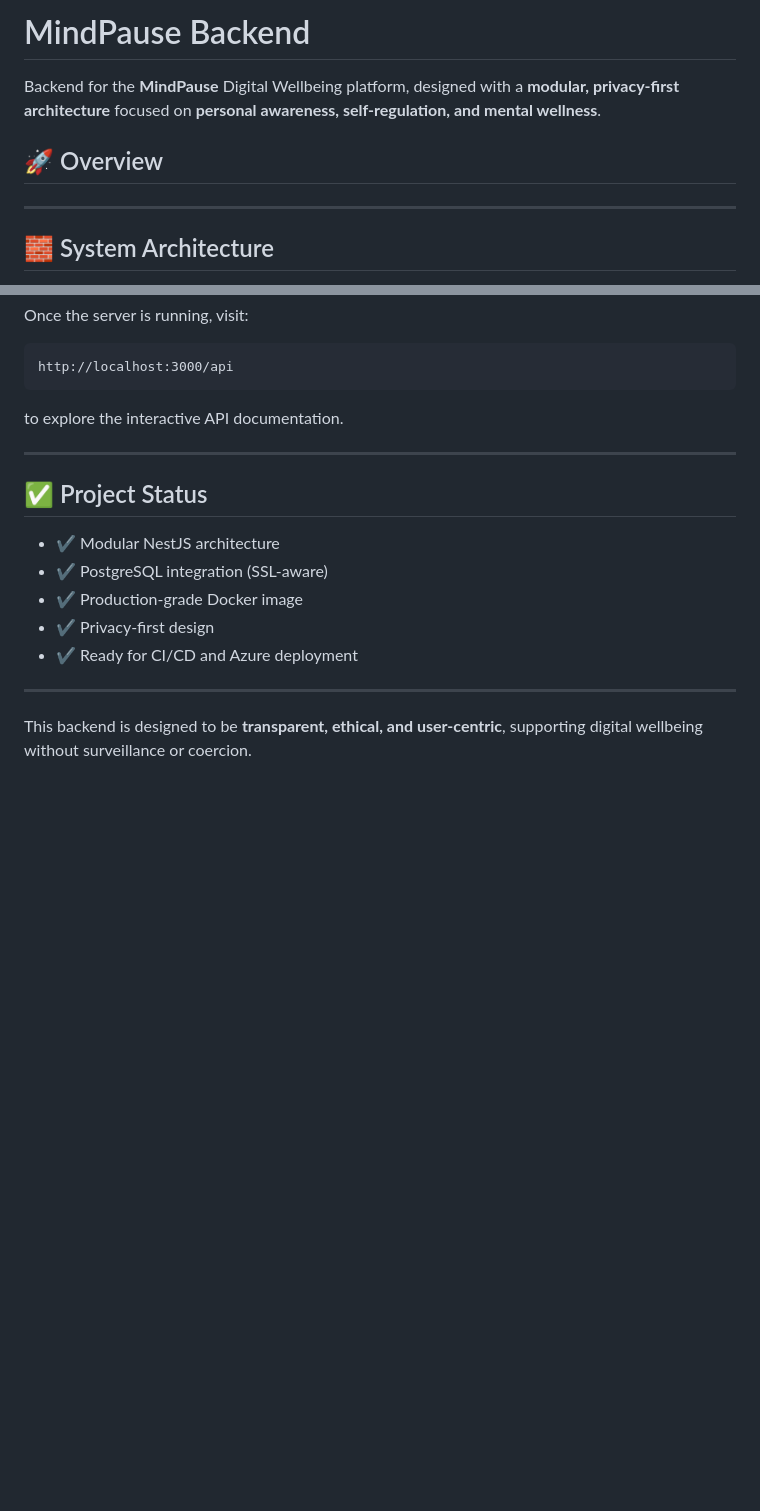
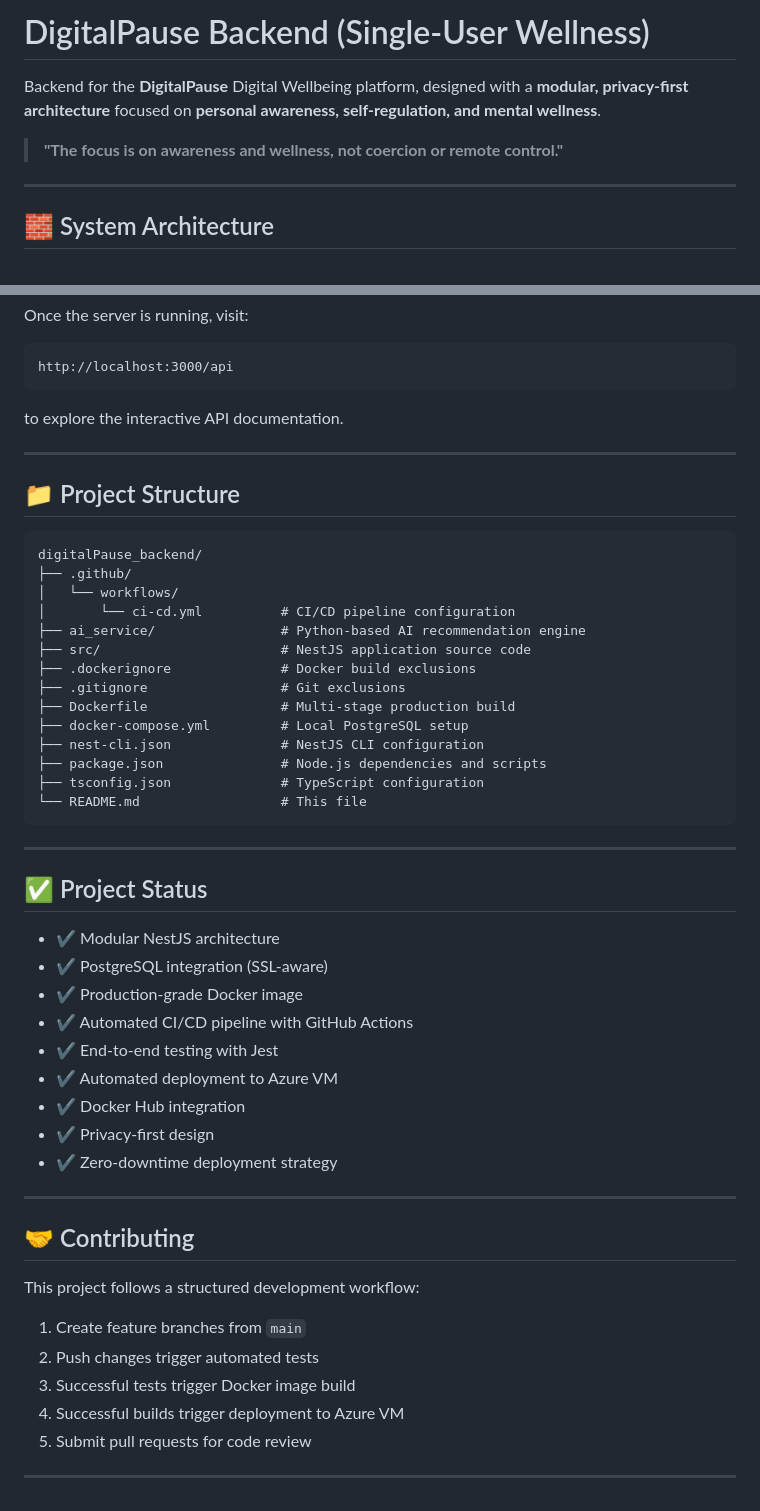
Before and after one commit to Jonablo/digitalPause_backend, a Markdown page: README.md, 2 parts joined by grey strips. Rendered like a GitHub page; blank space fills up the shorter version.

````diff
--- a/README.md
+++ b/README.md
@@ -1,8 +1,8 @@
-# MindPause Backend
+# DigitalPause Backend (Single-User Wellness)
 
-Backend for the **MindPause** Digital Wellbeing platform, designed with a **modular, privacy-first architecture** focused on **personal awareness, self-regulation, and mental wellness**.
+Backend for the **DigitalPause** Digital Wellbeing platform, designed with a **modular, privacy-first architecture** focused on **personal awareness, self-regulation, and mental wellness**.
 
-## 🚀 Overview
+> **"The focus is on awareness and wellness, not coercion or remote control."**
 
 ---
 
@@ -178,14 +271,49 @@ to explore the interactive API documentation.
 
 ---
 
+## 📁 Project Structure
+
+```
+digitalPause_backend/
+├── .github/
+│   └── workflows/
+│       └── ci-cd.yml          # CI/CD pipeline configuration
+├── ai_service/                # Python-based AI recommendation engine
+├── src/                       # NestJS application source code
+├── .dockerignore              # Docker build exclusions
+├── .gitignore                 # Git exclusions
+├── Dockerfile                 # Multi-stage production build
+├── docker-compose.yml         # Local PostgreSQL setup
+├── nest-cli.json              # NestJS CLI configuration
+├── package.json               # Node.js dependencies and scripts
+├── tsconfig.json              # TypeScript configuration
+└── README.md                  # This file
+```
+
+---
+
 ## ✅ Project Status
 
 * ✔ Modular NestJS architecture
 * ✔ PostgreSQL integration (SSL-aware)
 * ✔ Production-grade Docker image
+* ✔ Automated CI/CD pipeline with GitHub Actions
+* ✔ End-to-end testing with Jest
+* ✔ Automated deployment to Azure VM
+* ✔ Docker Hub integration
 * ✔ Privacy-first design
-* ✔ Ready for CI/CD and Azure deployment
+* ✔ Zero-downtime deployment strategy
 
 ---
 
-This backend is designed to be **transparent, ethical, and user-centric**, supporting digital wellbeing without surveillance or coercion.
+## 🤝 Contributing
+
+This project follows a structured development workflow:
+
+1. Create feature branches from `main`
+2. Push changes trigger automated tests
+3. Successful tests trigger Docker image build
+4. Successful builds trigger deployment to Azure VM
+5. Submit pull requests for code review
+
+---
````
Also changed, not shown: other parts of README.md (+118 -25 lines).
